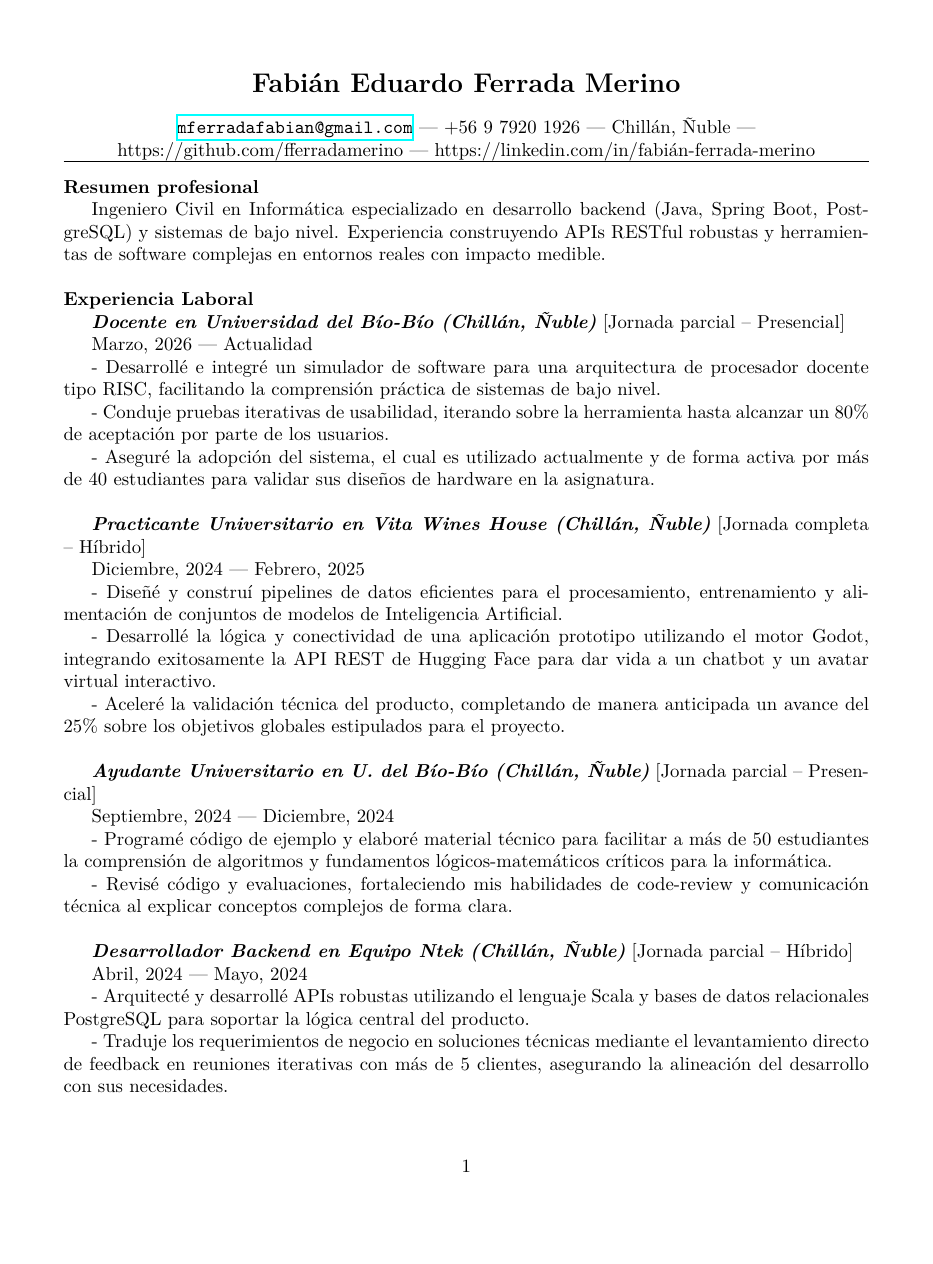
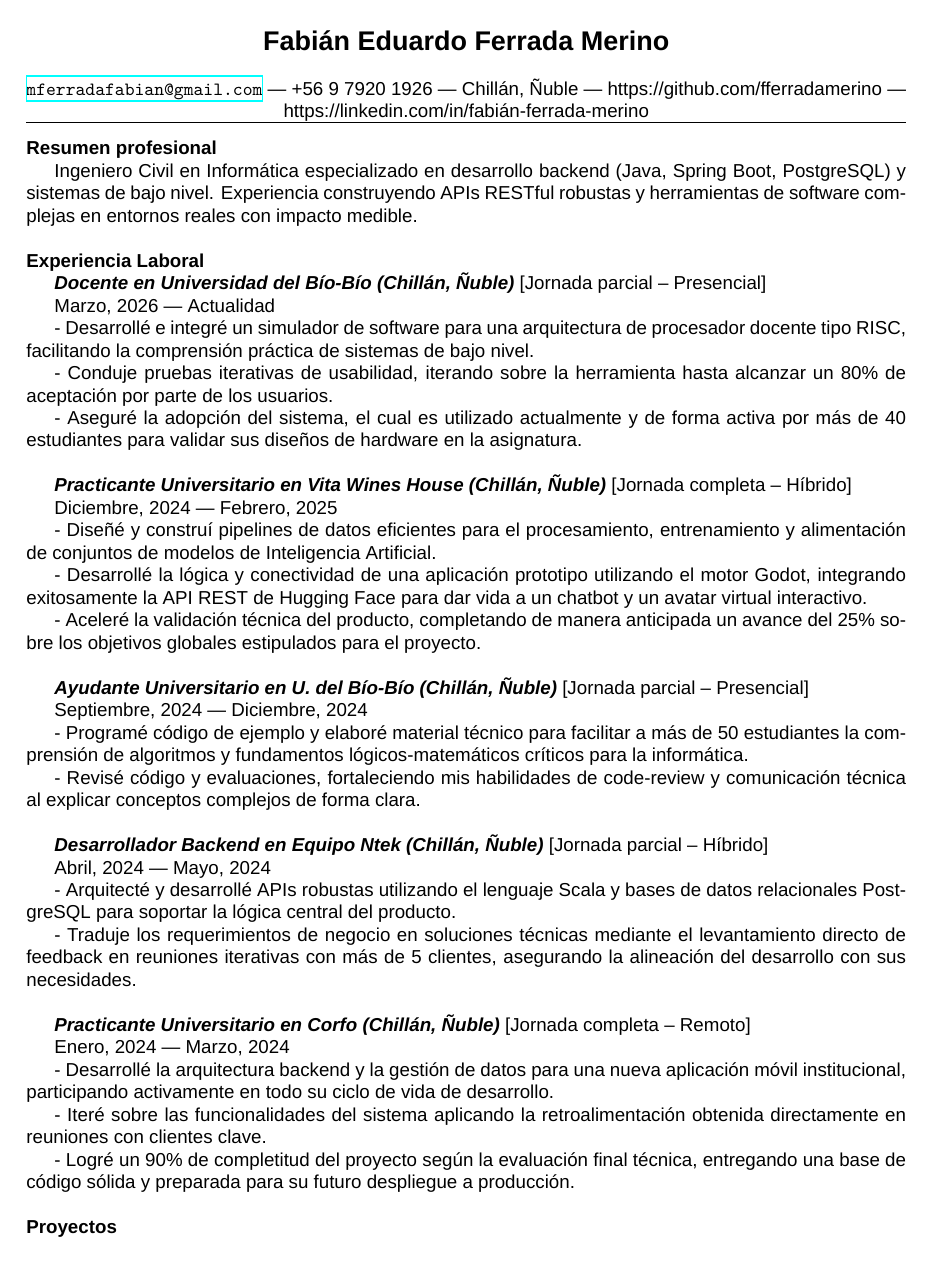
Before and after one commit to fferradamerino/curriculum, a LaTeX CV (curriculum.tex): page 1 of 3. Compiled offline with XeLaTeX; a missing font is replaced by an installed copy or a similar font.

Commit message:
Improved style

```diff
--- a/curriculum.tex
+++ b/curriculum.tex
@@ -1,6 +1,12 @@
 \documentclass{article}
-\usepackage[letterpaper]{geometry}
+
+\usepackage[letterpaper, margin=1in]{geometry}
 \usepackage{hyperref}
+\usepackage{fontspec}
+
+\setmainfont{Arial}
+\pagestyle{empty}
+
 \title{Currículum Vitae}
 \author{Fabián Eduardo Ferrada Merino}
 \date{18 de Mayo, 2026}
```
